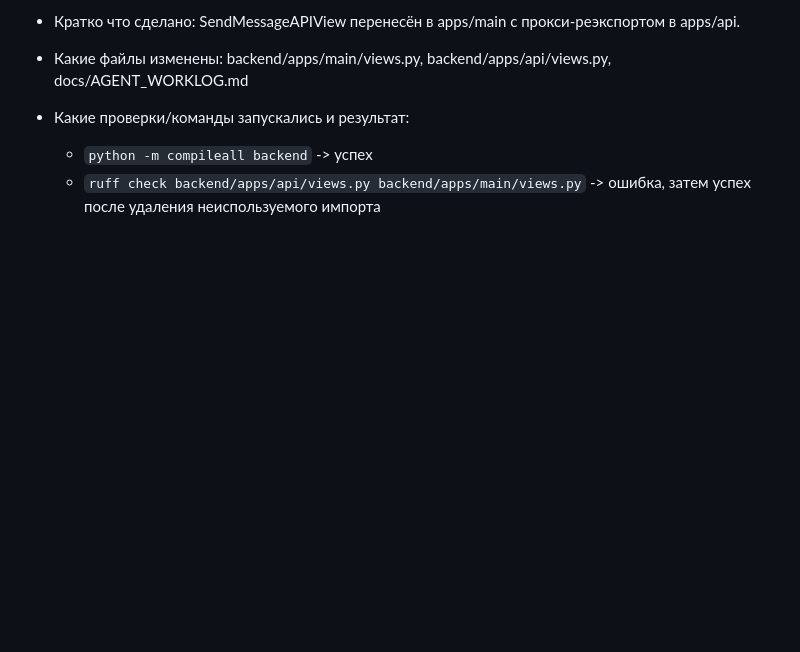
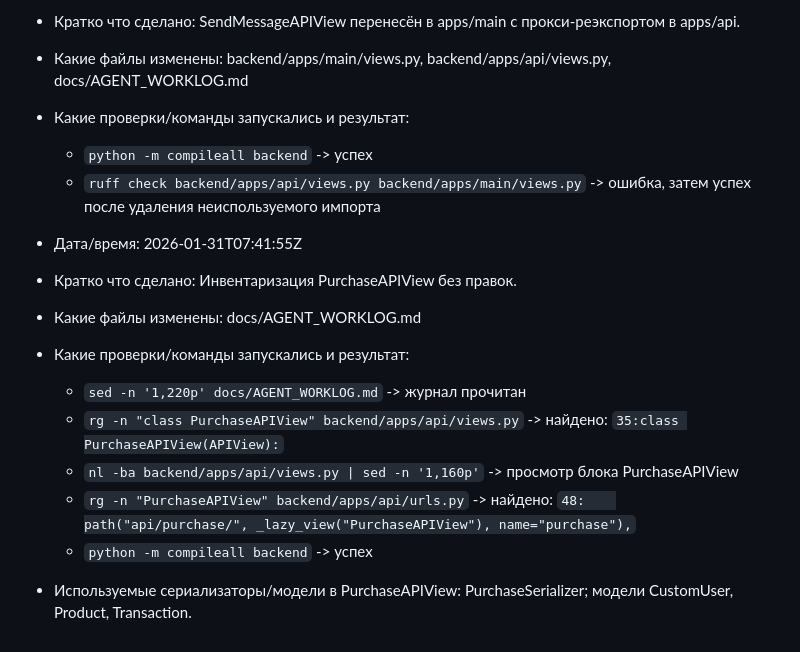
Before and after one commit to Shit-coin-v/lakshmi-bot, a Markdown page: docs/AGENT_WORKLOG.md, the part around the change. Rendered like a GitHub page; blank space fills up the shorter version.

Commit message:
Log PurchaseAPIView inventory

```diff
--- a/docs/AGENT_WORKLOG.md
+++ b/docs/AGENT_WORKLOG.md
@@ -783,3 +783,14 @@
 - Какие проверки/команды запускались и результат:
   - `python -m compileall backend` -> успех
   - `ruff check backend/apps/api/views.py backend/apps/main/views.py` -> ошибка, затем успех после удаления неиспользуемого импорта
+
+- Дата/время: 2026-01-31T07:41:55Z
+- Кратко что сделано: Инвентаризация PurchaseAPIView без правок.
+- Какие файлы изменены: docs/AGENT_WORKLOG.md
+- Какие проверки/команды запускались и результат:
+  - `sed -n '1,220p' docs/AGENT_WORKLOG.md` -> журнал прочитан
+  - `rg -n "class PurchaseAPIView" backend/apps/api/views.py` -> найдено: `35:class PurchaseAPIView(APIView):`
+  - `nl -ba backend/apps/api/views.py | sed -n '1,160p'` -> просмотр блока PurchaseAPIView
+  - `rg -n "PurchaseAPIView" backend/apps/api/urls.py` -> найдено: `48:    path("api/purchase/", _lazy_view("PurchaseAPIView"), name="purchase"),`
+  - `python -m compileall backend` -> успех
+- Используемые сериализаторы/модели в PurchaseAPIView: PurchaseSerializer; модели CustomUser, Product, Transaction.
```
